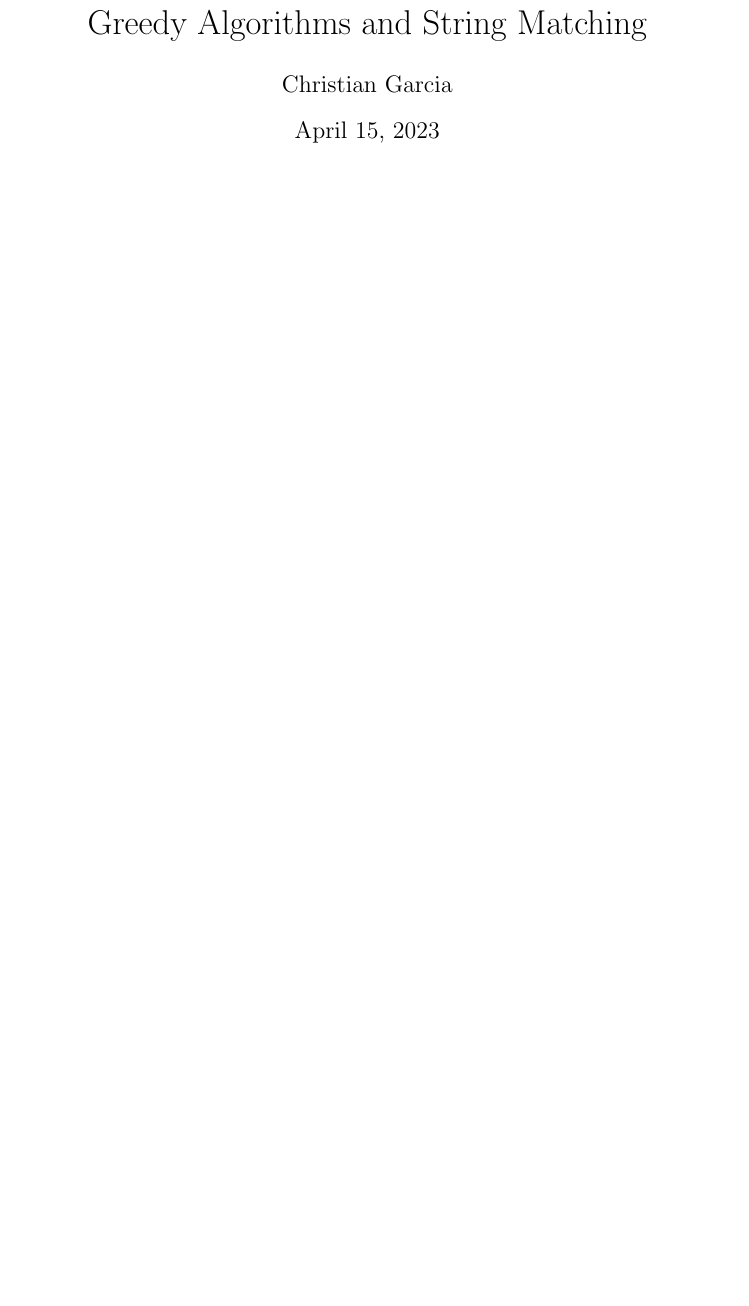
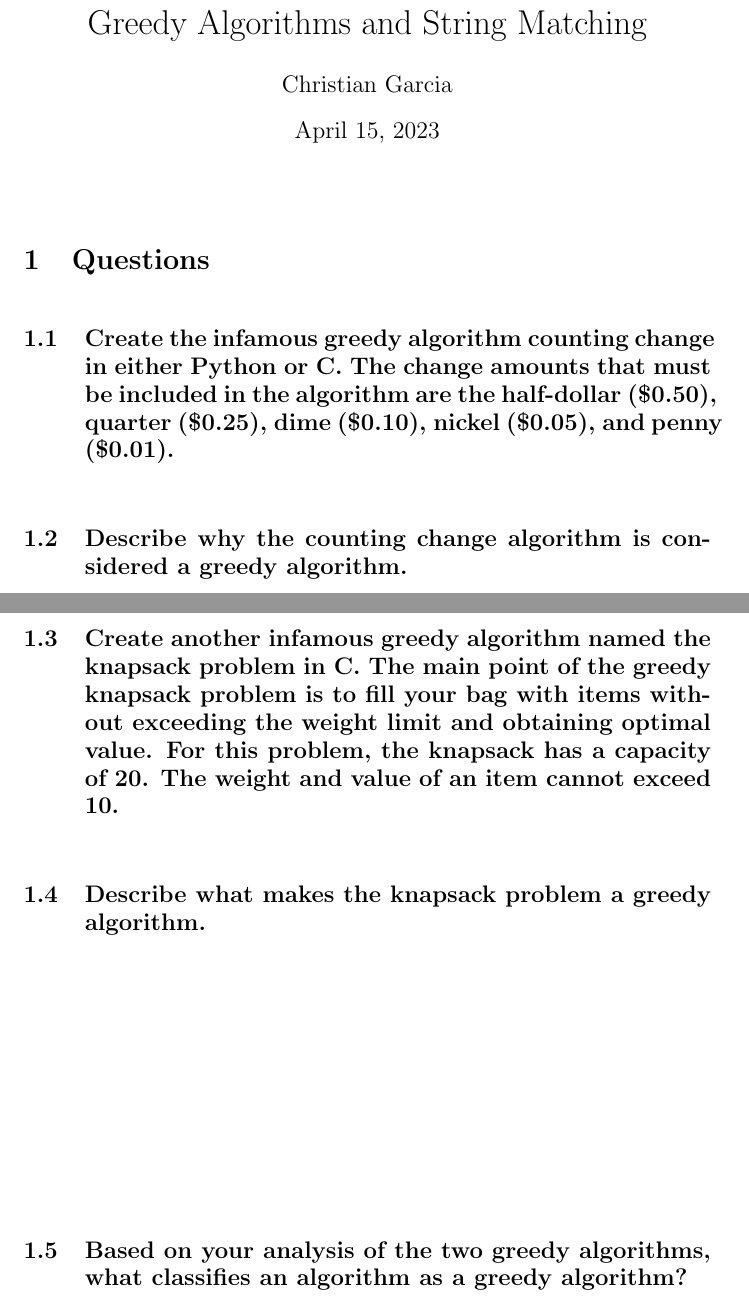
Before and after one commit to echawk/ds-n-a, a LaTeX problem sheet (assignments/greedy_string.tex): part of the page before the commit and two parts of pages 1 and 2 of 2 after it, the two joined at a grey line, cut so that both start at the same text, the shorter picture padded with empty space. Compiled offline with pdfLaTeX.

Commit message:
created gitignore in garbage collection directory and worked on greedy algorithm-string matching assignment

```diff
--- a/assignments/greedy_string.tex
+++ b/assignments/greedy_string.tex
@@ -6,7 +6,37 @@
 
 \maketitle
 
+%\vspace{24pt} % 2 lines
 %\vspace{108pt} % 9 lines
+%\vspace{144pt} % 12 lines
+
+\begin{Huge}
+\section{Questions}
+\end{Huge}
+
+
+\subsection{Create the infamous greedy algorithm counting change in either Python or C. The change amounts that must be included in the algorithm are the half-dollar (\$0.50), quarter (\$0.25), dime (\$0.10), nickel (\$0.05), and penny (\$0.01).}
+
+\vspace{24pt}
+
+\subsection{Describe why the counting change algorithm is considered a greedy algorithm.}
+
+\pagebreak{}
+
+\subsection{Create another infamous greedy algorithm named the knapsack problem in C. The main point of the greedy knapsack problem is to fill your bag with items without exceeding the weight limit and obtaining optimal value. For this problem, the knapsack has a capacity of 20. The weight and value of an item cannot exceed 10. }
+
+\vspace{24pt}
+
+\subsection{Describe what makes the knapsack problem a greedy algorithm.}
+
+\vspace{144pt}
+
+\subsection{Based on your analysis of the two greedy algorithms, what classifies an algorithm as a greedy algorithm?}
+
+\pagebreak{}
+
+
+
 
 
 \end{document}
```
Also changed, not shown: 1 other file.
